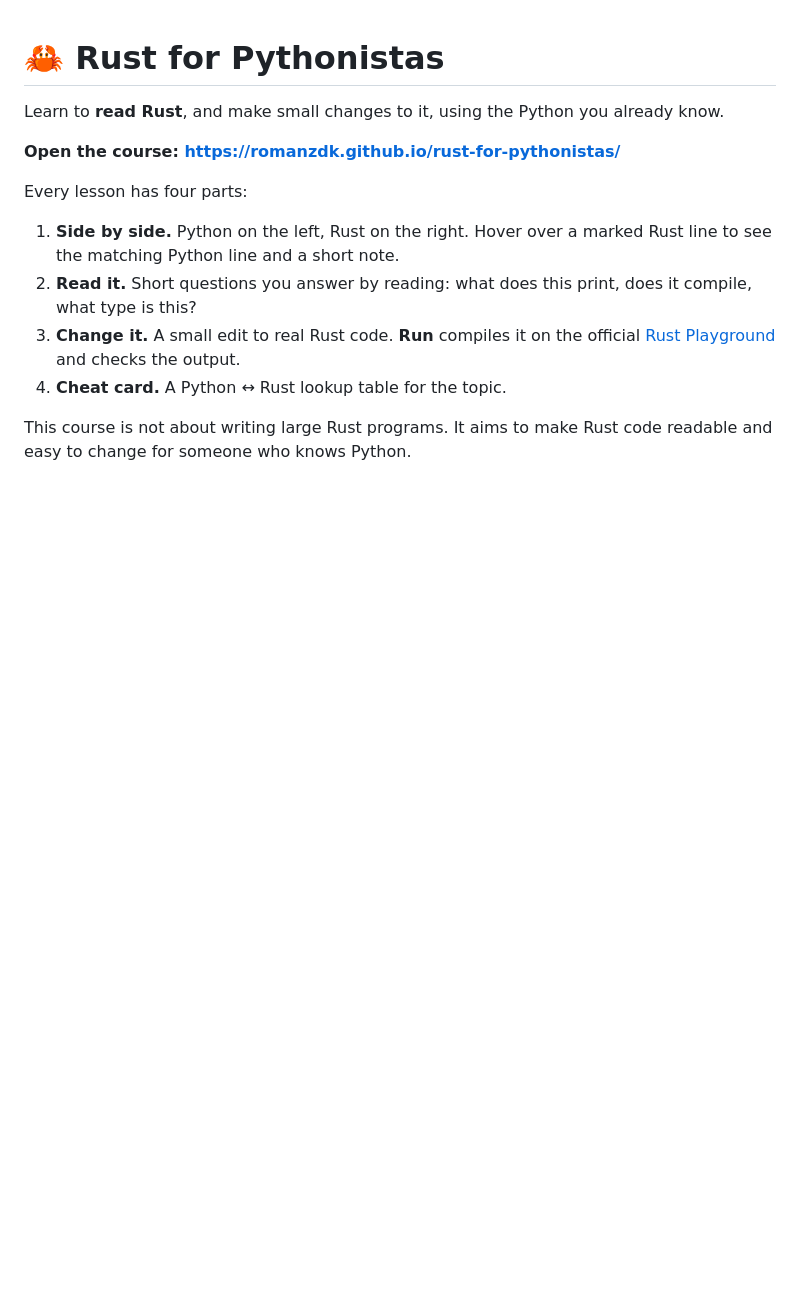
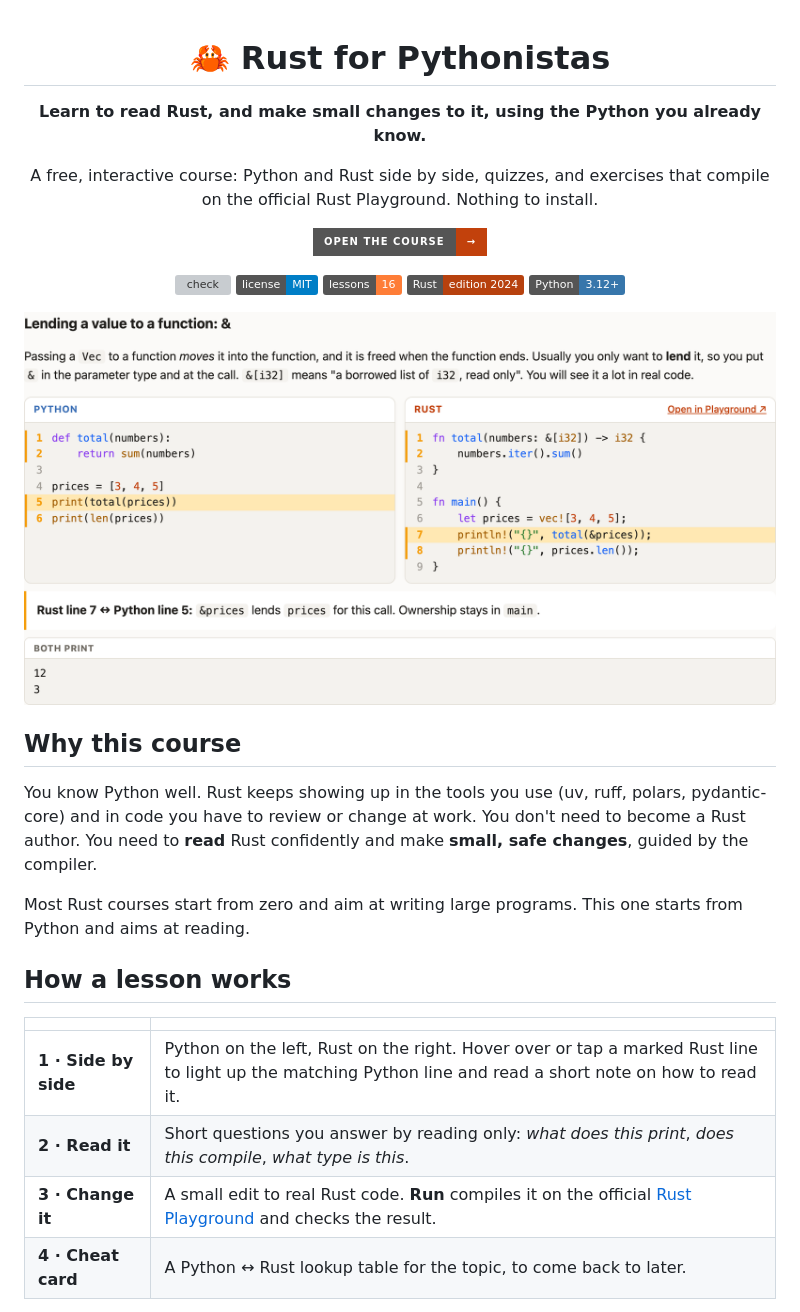
Before and after one commit to romanzdk/rust-for-pythonistas, a Markdown page: README.md, the part around one of its changes. GitHub-like rendering; pictures changed too: docs/images/side-by-side.png (added); badges without logos; blank space fills up the shorter version; grey boxes are pictures that could not be loaded.

Commit message:
Professional repo setup: README, MIT license, contributing guide, code of conduct, issue and PR templates, social preview and Open Graph tags; editor uses the site colors

```diff
--- a/README.md
+++ b/README.md
@@ -1,14 +3,35 @@
 # 🦀 Rust for Pythonistas
 
-Learn to **read Rust**, and make small changes to it, using the Python you already know.
+**Learn to read Rust, and make small changes to it, using the Python you already know.**
 
-**Open the course: https://romanzdk.github.io/rust-for-pythonistas/**
+A free, interactive course: Python and Rust side by side, quizzes, and exercises that compile on the official Rust Playground. Nothing to install.
 
-Every lesson has four parts:
+[![Open the course](https://img.shields.io/badge/Open_the_course-%E2%86%92-c2410c?style=for-the-badge)](https://romanzdk.github.io/rust-for-pythonistas/)
 
-1. **Side by side.** Python on the left, Rust on the right. Hover over a marked Rust line to see the matching Python line and a short note.
-2. **Read it.** Short questions you answer by reading: what does this print, does it compile, what type is this?
-3. **Change it.** A small edit to real Rust code. **Run** compiles it on the official [Rust Playground](https://play.rust-lang.org) and checks the output.
-4. **Cheat card.** A Python ↔ Rust lookup table for the topic.
+[![check](https://github.com/romanzdk/rust-for-pythonistas/actions/workflows/check.yml/badge.svg)](https://github.com/romanzdk/rust-for-pythonistas/actions/workflows/check.yml)
+[![License: MIT](https://img.shields.io/badge/license-MIT-blue.svg)](LICENSE)
+![16 lessons](https://img.shields.io/badge/lessons-16-orange)
+![Rust edition 2024](https://img.shields.io/badge/Rust-edition_2024-b7410e?logo=rust)
+![Python 3.12+](https://img.shields.io/badge/Python-3.12%2B-3776ab?logo=python&logoColor=white)
 
-This course is not about writing large Rust programs. It aims to make Rust code readable and easy to change for someone who knows Python.
+</div>
+
+![A lesson: Python on the left, Rust on the right. Hovering a Rust line highlights the matching Python line and shows a note.](docs/images/side-by-side.png)
+
+## Why this course
+
+You know Python well. Rust keeps showing up in the tools you use (uv, ruff, polars, pydantic-core) and in code you
+have to review or change at work. You don't need to become a Rust author. You need to **read** Rust confidently and
+make **small, safe changes**, guided by the compiler.
+
+Most Rust courses start from zero and aim at writing large programs. This one starts from Python and aims at reading.
+
+## How a lesson works
+
+| | |
+|---|---|
+| **1 · Side by side** | Python on the left, Rust on the right. Hover over or tap a marked Rust line to light up the matching Python line and read a short note on how to read it. |
+| **2 · Read it** | Short questions you answer by reading only: *what does this print*, *does this compile*, *what type is this*. |
+| **3 · Change it** | A small edit to real Rust code. **Run** compiles it on the official [Rust Playground](https://play.rust-lang.org) and checks the result. |
+| **4 · Cheat card** | A Python ↔ Rust lookup table for the topic, to come back to later. |
+
```
Also changed, not shown: other parts of README.md (+48 -51 lines), .github/PULL_REQUEST_TEMPLATE.md (added, +8 -0 lines), CODE_OF_CONDUCT.md (added, +128 -0 lines), CONTRIBUTING.md (added, +86 -0 lines), docs/images/exercise.png (added), docs/images/home.png (added), docs/images/social-preview.png (added), 5 other files.
